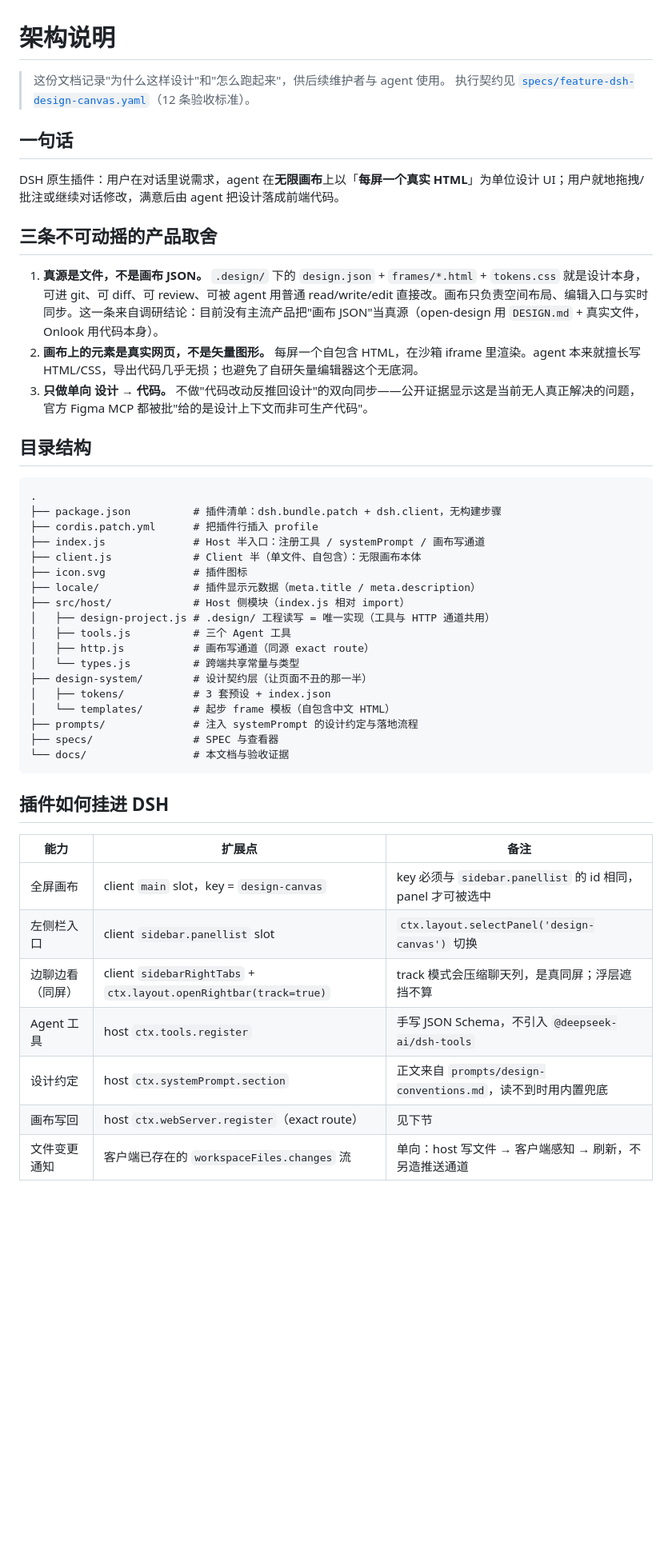
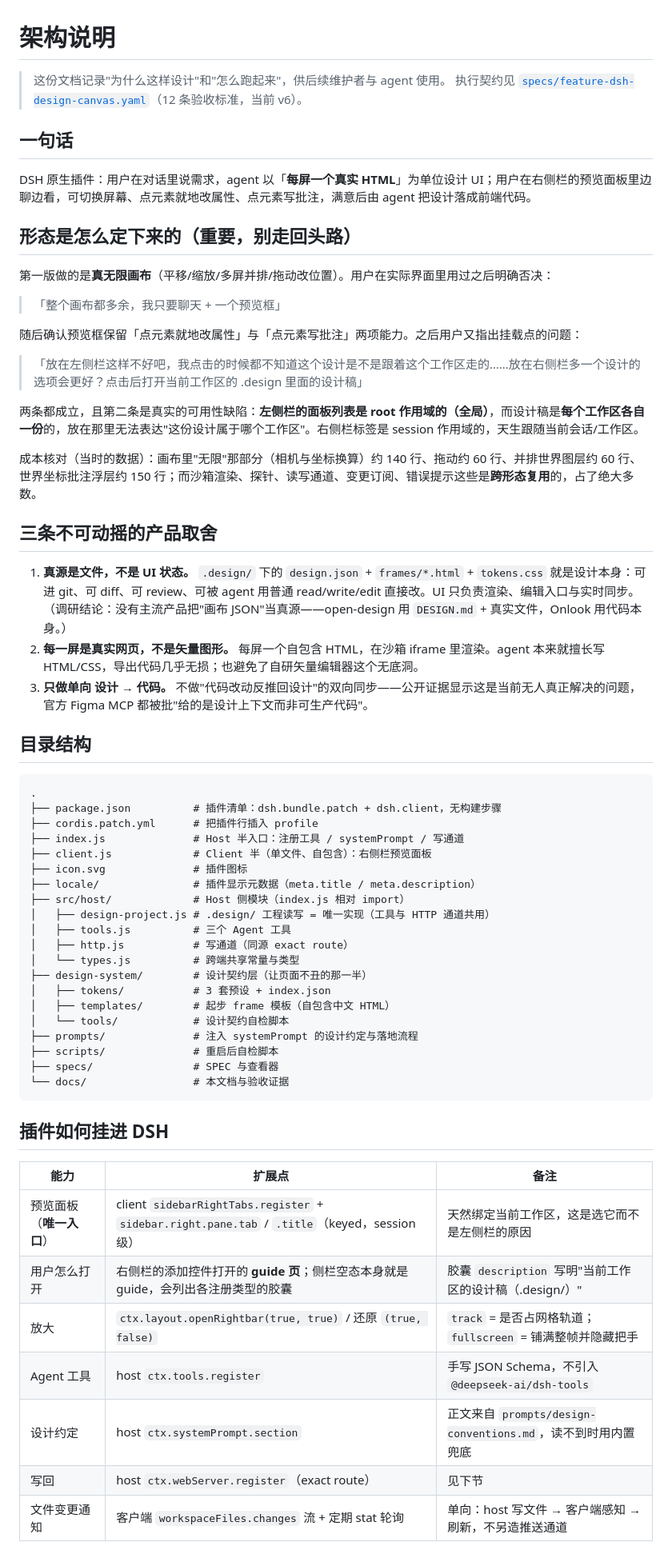
Before and after one commit to kaijia323/dsh-design-agent, a Markdown page: docs/architecture.md, the part around one of its changes. Shown at 80% size. Drawn GitHub-style; blank space fills up the shorter version.

````diff
--- a/docs/architecture.md
+++ b/docs/architecture.md
@@ -1,16 +1,30 @@
 # 架构说明
 
 > 这份文档记录"为什么这样设计"和"怎么跑起来"，供后续维护者与 agent 使用。
-> 执行契约见 [`specs/feature-dsh-design-canvas.yaml`](../specs/feature-dsh-design-canvas.yaml)（12 条验收标准）。
+> 执行契约见 [`specs/feature-dsh-design-canvas.yaml`](../specs/feature-dsh-design-canvas.yaml)（12 条验收标准，当前 v6）。
 
 ## 一句话
 
-DSH 原生插件：用户在对话里说需求，agent 在**无限画布**上以「**每屏一个真实 HTML**」为单位设计 UI；用户就地拖拽/批注或继续对话修改，满意后由 agent 把设计落成前端代码。
+DSH 原生插件：用户在对话里说需求，agent 以「**每屏一个真实 HTML**」为单位设计 UI；用户在右侧栏的预览面板里边聊边看，可切换屏幕、点元素就地改属性、点元素写批注，满意后由 agent 把设计落成前端代码。
+
+## 形态是怎么定下来的（重要，别走回头路）
+
+第一版做的是**真无限画布**（平移/缩放/多屏并排/拖动改位置）。用户在实际界面里用过之后明确否决：
+
+> 「整个画布都多余，我只要聊天 + 一个预览框」
+
+随后确认预览框保留「点元素就地改属性」与「点元素写批注」两项能力。之后用户又指出挂载点的问题：
+
+> 「放在左侧栏这样不好吧，我点击的时候都不知道这个设计是不是跟着这个工作区走的……放在右侧栏多一个设计的选项会更好？点击后打开当前工作区的 .design 里面的设计稿」
+
+两条都成立，且第二条是真实的可用性缺陷：**左侧栏的面板列表是 root 作用域的（全局）**，而设计稿是**每个工作区各自一份**的，放在那里无法表达"这份设计属于哪个工作区"。右侧栏标签是 session 作用域的，天生跟随当前会话/工作区。
+
+成本核对（当时的数据）：画布里"无限"那部分（相机与坐标换算）约 140 行、拖动约 60 行、并排世界图层约 60 行、世界坐标批注浮层约 150 行；而沙箱渲染、探针、读写通道、变更订阅、错误提示这些是**跨形态复用**的，占了绝大多数。
 
 ## 三条不可动摇的产品取舍
 
-1. **真源是文件，不是画布 JSON。** `.design/` 下的 `design.json` + `frames/*.html` + `tokens.css` 就是设计本身，可进 git、可 diff、可 review、可被 agent 用普通 read/write/edit 直接改。画布只负责空间布局、编辑入口与实时同步。这一条来自调研结论：目前没有主流产品把"画布 JSON"当真源（open-design 用 `DESIGN.md` + 真实文件，Onlook 用代码本身）。
-2. **画布上的元素是真实网页，不是矢量图形。** 每屏一个自包含 HTML，在沙箱 iframe 里渲染。agent 本来就擅长写 HTML/CSS，导出代码几乎无损；也避免了自研矢量编辑器这个无底洞。
+1. **真源是文件，不是 UI 状态。** `.design/` 下的 `design.json` + `frames/*.html` + `tokens.css` 就是设计本身：可进 git、可 diff、可 review、可被 agent 用普通 read/write/edit 直接改。UI 只负责渲染、编辑入口与实时同步。（调研结论：没有主流产品把"画布 JSON"当真源——open-design 用 `DESIGN.md` + 真实文件，Onlook 用代码本身。）
+2. **每一屏是真实网页，不是矢量图形。** 每屏一个自包含 HTML，在沙箱 iframe 里渲染。agent 本来就擅长写 HTML/CSS，导出代码几乎无损；也避免了自研矢量编辑器这个无底洞。
 3. **只做单向 设计 → 代码。** 不做"代码改动反推回设计"的双向同步——公开证据显示这是当前无人真正解决的问题，官方 Figma MCP 都被批"给的是设计上下文而非可生产代码"。
 
 ## 目录结构
@@ -19,19 +33,21 @@ DSH 原生插件：用户在对话里说需求，agent 在**无限画布**上以
 .
 ├── package.json          # 插件清单：dsh.bundle.patch + dsh.client，无构建步骤
 ├── cordis.patch.yml      # 把插件行插入 profile
-├── index.js              # Host 半入口：注册工具 / systemPrompt / 画布写通道
-├── client.js             # Client 半（单文件、自包含）：无限画布本体
+├── index.js              # Host 半入口：注册工具 / systemPrompt / 写通道
+├── client.js             # Client 半（单文件、自包含）：右侧栏预览面板
 ├── icon.svg              # 插件图标
 ├── locale/               # 插件显示元数据（meta.title / meta.description）
 ├── src/host/             # Host 侧模块（index.js 相对 import）
 │   ├── design-project.js # .design/ 工程读写 = 唯一实现（工具与 HTTP 通道共用）
 │   ├── tools.js          # 三个 Agent 工具
-│   ├── http.js           # 画布写通道（同源 exact route）
+│   ├── http.js           # 写通道（同源 exact route）
 │   └── types.js          # 跨端共享常量与类型
 ├── design-system/        # 设计契约层（让页面不丑的那一半）
 │   ├── tokens/           # 3 套预设 + index.json
-│   └── templates/        # 起步 frame 模板（自包含中文 HTML）
+│   ├── templates/        # 起步 frame 模板（自包含中文 HTML）
+│   └── tools/            # 设计契约自检脚本
 ├── prompts/              # 注入 systemPrompt 的设计约定与落地流程
+├── scripts/              # 重启后自检脚本
 ├── specs/                # SPEC 与查看器
 └── docs/                 # 本文档与验收证据
 ```
@@ -40,11 +56,11 @@ DSH 原生插件：用户在对话里说需求，agent 在**无限画布**上以
 
 | 能力 | 扩展点 | 备注 |
 |---|---|---|
-| 全屏画布 | client `main` slot，key = `design-canvas` | key 必须与 `sidebar.panellist` 的 id 相同，panel 才可被选中 |
-| 左侧栏入口 | client `sidebar.panellist` slot | `ctx.layout.selectPanel('design-canvas')` 切换 |
-| 边聊边看（同屏） | client `sidebarRightTabs` + `ctx.layout.openRightbar(track=true)` | track 模式会压缩聊天列，是真同屏；浮层遮挡不算 |
+| 预览面板（**唯一入口**） | client `sidebarRightTabs.register` + `sidebar.right.pane.tab` / `.title`（keyed，session 级） | 天然绑定当前工作区，这是选它而不是左侧栏的原因 |
+| 用户怎么打开 | 右侧栏的添加控件打开的 **guide 页**；侧栏空态本身就是 guide，会列出各注册类型的胶囊 | 胶囊 `description` 写明"当前工作区的设计稿（.design/）" |
+| 放大 | `ctx.layout.openRightbar(true, true)` / 还原 `(true, false)` | `track` = 是否占网格轨道；`fullscreen` = 铺满整帧并隐藏把手 |
 | Agent 工具 | host `ctx.tools.register` | 手写 JSON Schema，不引入 `@deepseek-ai/dsh-tools` |
 | 设计约定 | host `ctx.systemPrompt.section` | 正文来自 `prompts/design-conventions.md`，读不到时用内置兜底 |
-| 画布写回 | host `ctx.webServer.register`（exact route） | 见下节 |
-| 文件变更通知 | 客户端已存在的 `workspaceFiles.changes` 流 | 单向：host 写文件 → 客户端感知 → 刷新，不另造推送通道 |
+| 写回 | host `ctx.webServer.register`（exact route） | 见下节 |
+| 文件变更通知 | 客户端 `workspaceFiles.changes` 流 + 定期 stat 轮询 | 单向：host 写文件 → 客户端感知 → 刷新，不另造推送通道 |
 
````
Also changed, not shown: other parts of docs/architecture.md (+47 -19 lines), README.md (+25 -22 lines).
